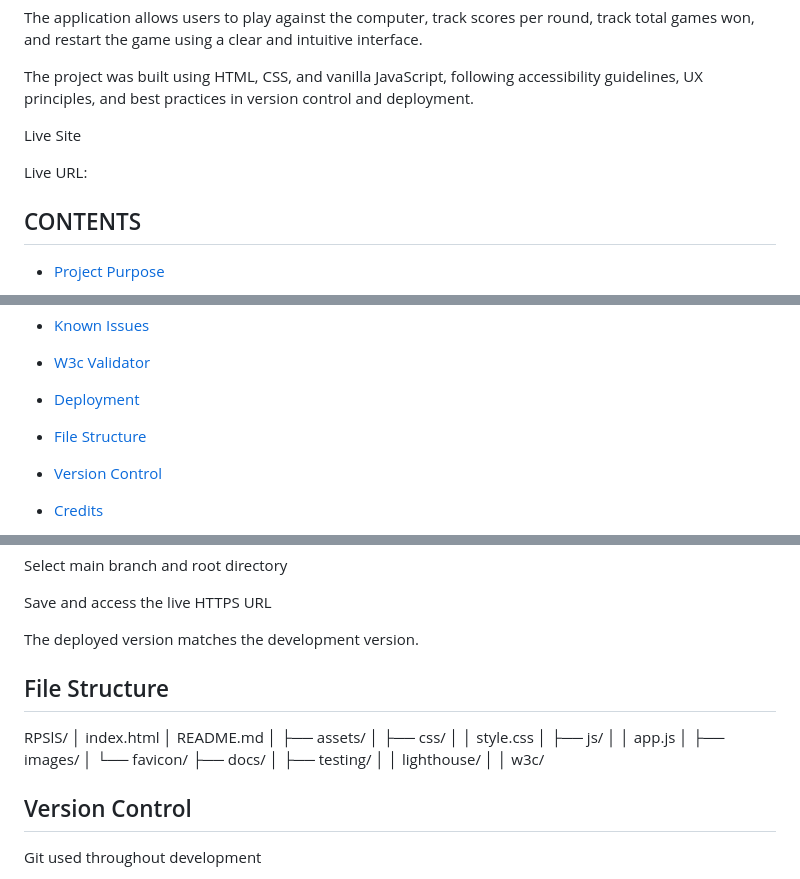
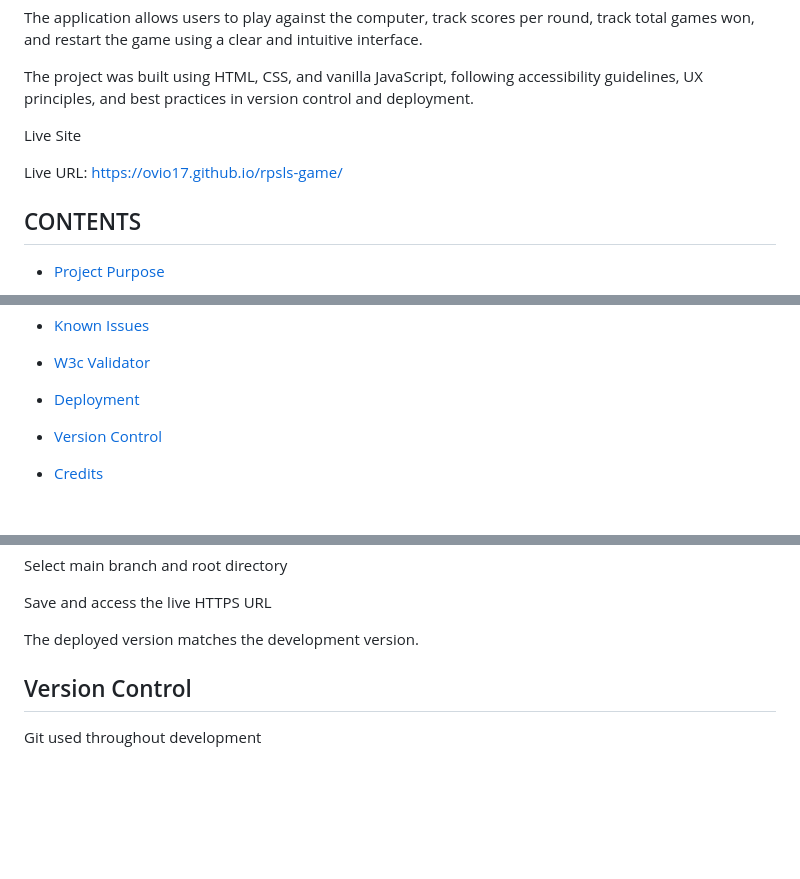
Before and after one commit to OviO17/rpsls-game, a Markdown page: README.md, 3 parts joined by grey strips. Rendered like a GitHub page; blank space fills up the shorter version.

Commit message:
Add live deployment URL to README

```diff
--- a/README.md
+++ b/README.md
@@ -10,7 +10,7 @@ The project was built using HTML, CSS, and vanilla JavaScript, following accessi
 
  Live Site
 
- Live URL:
+ Live URL: https://ovio17.github.io/rpsls-game/
 
 
 
@@ -41,8 +41,6 @@ The project was built using HTML, CSS, and vanilla JavaScript, following accessi
  * [W3c Validator](#W3c-Validator)
 
 * [Deployment](#deployment)
-
-* [File Structure](#file-structure)
 
 * [Version Control](#version-control)
 
@@ -212,23 +210,6 @@ Save and access the live HTTPS URL
 
 The deployed version matches the development version.
 
- ## File Structure
-
-RPSlS/
-│ index.html
-│ README.md
-│
-├── assets/
-│   ├── css/
-│   │     style.css
-│   ├── js/
-│   │     app.js
-│   ├── images/
-│   └── favicon/
-├── docs/
-│   ├── testing/
-│   │     lighthouse/
-│   │     w3c/
 
 
  ## Version Control
```
